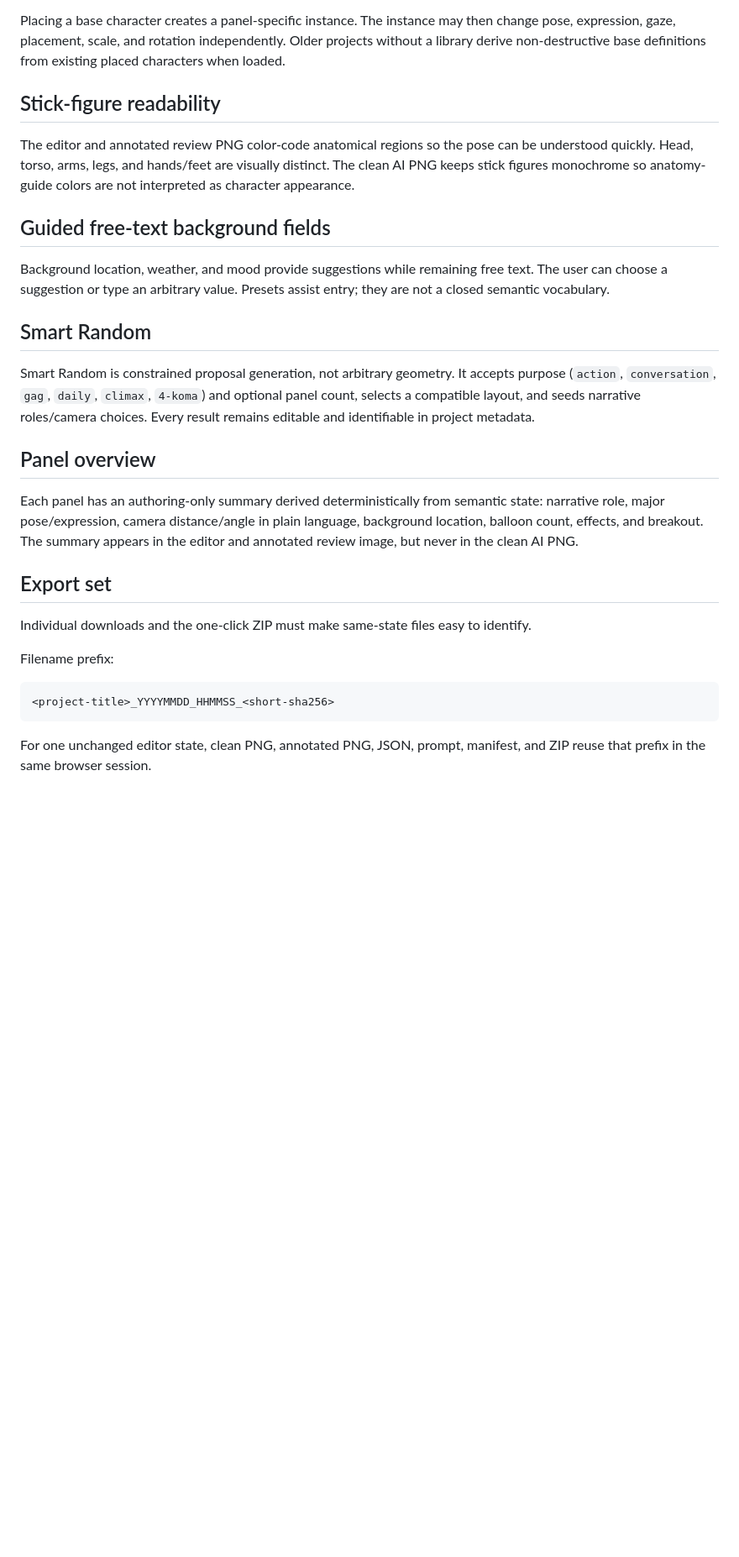
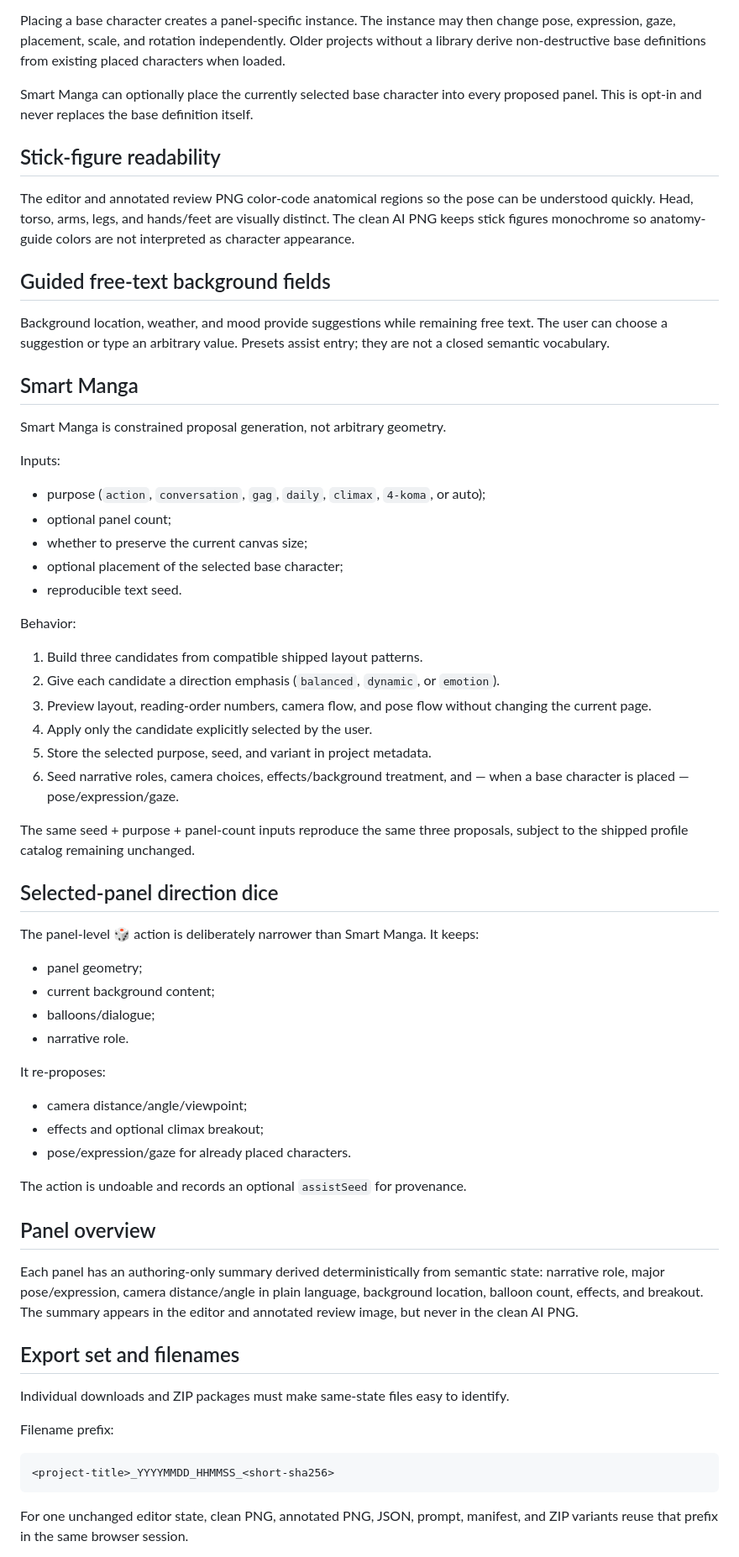
Before and after one commit to c-a-p-engineer/manga-blueprint-studio, a Markdown page: docs/PRODUCT.md, the part around one of its changes. Shown at 84% size. Rendered like a GitHub page; blank space fills up the shorter version.

Commit message:
docs: formalize Smart Manga and AI/review ZIP flows

````diff
--- a/docs/PRODUCT.md
+++ b/docs/PRODUCT.md
@@ -51,6 +51,8 @@ A project can store reusable base-character definitions containing:
 
 Placing a base character creates a panel-specific instance. The instance may then change pose, expression, gaze, placement, scale, and rotation independently. Older projects without a library derive non-destructive base definitions from existing placed characters when loaded.
 
+Smart Manga can optionally place the currently selected base character into every proposed panel. This is opt-in and never replaces the base definition itself.
+
 ## Stick-figure readability
 
 The editor and annotated review PNG color-code anatomical regions so the pose can be understood quickly. Head, torso, arms, legs, and hands/feet are visually distinct. The clean AI PNG keeps stick figures monochrome so anatomy-guide colors are not interpreted as character appearance.
@@ -59,17 +61,53 @@ The editor and annotated review PNG color-code anatomical regions so the pose ca
 
 Background location, weather, and mood provide suggestions while remaining free text. The user can choose a suggestion or type an arbitrary value. Presets assist entry; they are not a closed semantic vocabulary.
 
-## Smart Random
+## Smart Manga
 
-Smart Random is constrained proposal generation, not arbitrary geometry. It accepts purpose (`action`, `conversation`, `gag`, `daily`, `climax`, `4-koma`) and optional panel count, selects a compatible layout, and seeds narrative roles/camera choices. Every result remains editable and identifiable in project metadata.
+Smart Manga is constrained proposal generation, not arbitrary geometry.
+
+Inputs:
+
+- purpose (`action`, `conversation`, `gag`, `daily`, `climax`, `4-koma`, or auto);
+- optional panel count;
+- whether to preserve the current canvas size;
+- optional placement of the selected base character;
+- reproducible text seed.
+
+Behavior:
+
+1. Build three candidates from compatible shipped layout patterns.
+2. Give each candidate a direction emphasis (`balanced`, `dynamic`, or `emotion`).
+3. Preview layout, reading-order numbers, camera flow, and pose flow without changing the current page.
+4. Apply only the candidate explicitly selected by the user.
+5. Store the selected purpose, seed, and variant in project metadata.
+6. Seed narrative roles, camera choices, effects/background treatment, and — when a base character is placed — pose/expression/gaze.
+
+The same seed + purpose + panel-count inputs reproduce the same three proposals, subject to the shipped profile catalog remaining unchanged.
+
+## Selected-panel direction dice
+
+The panel-level **🎲** action is deliberately narrower than Smart Manga. It keeps:
+
+- panel geometry;
+- current background content;
+- balloons/dialogue;
+- narrative role.
+
+It re-proposes:
+
+- camera distance/angle/viewpoint;
+- effects and optional climax breakout;
+- pose/expression/gaze for already placed characters.
+
+The action is undoable and records an optional `assistSeed` for provenance.
 
 ## Panel overview
 
 Each panel has an authoring-only summary derived deterministically from semantic state: narrative role, major pose/expression, camera distance/angle in plain language, background location, balloon count, effects, and breakout. The summary appears in the editor and annotated review image, but never in the clean AI PNG.
 
-## Export set
+## Export set and filenames
 
-Individual downloads and the one-click ZIP must make same-state files easy to identify.
+Individual downloads and ZIP packages must make same-state files easy to identify.
 
 Filename prefix:
 
@@ -77,5 +115,5 @@ Filename prefix:
 <project-title>_YYYYMMDD_HHMMSS_<short-sha256>
 ```
 
-For one unchanged editor state, clean PNG, annotated PNG, JSON, prompt, manifest, and ZIP reuse that prefix in the same browser session.
+For one unchanged editor state, clean PNG, annotated PNG, JSON, prompt, manifest, and ZIP variants reuse that prefix in the same browser session.
 
````
Also changed, not shown: other parts of docs/PRODUCT.md (+37 -14 lines).
